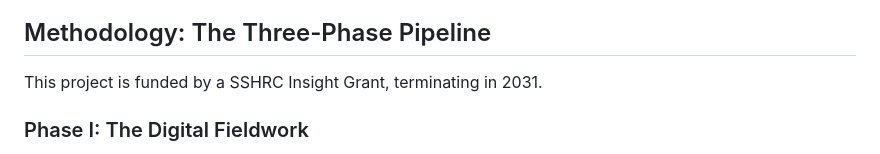
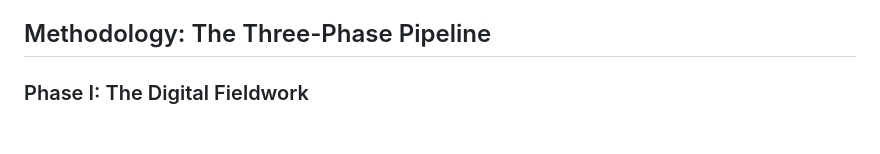
Before and after one commit to archaeologyimpossible/archaeologyimpossible.github.io, a Markdown page: content.md, the part around the change. GitHub-like rendering; blank space fills up the shorter version.

```diff
--- a/content.md
+++ b/content.md
@@ -44,7 +44,6 @@ _Photo Robert Kearn, Litter trash rubbish garbage junk at Mount Everest Base Cam
 <a id="how"></a>
 ## Methodology: The Three-Phase Pipeline
 
-This project is funded by a SSHRC Insight Grant, terminating in 2031.
 
 ### Phase I: The Digital Fieldwork
 We will aggregate data from archival expedition photography, climbing literature, and public social media posts. Using **Segment Anything (SAM)** or similar approaches and custom computer vision models, we identify equipment, shelter, waste, and infrastructure across decades of imagery, geolocating photos and views.
```
